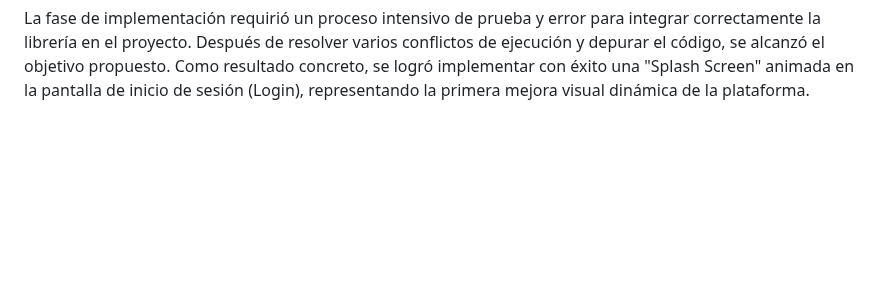
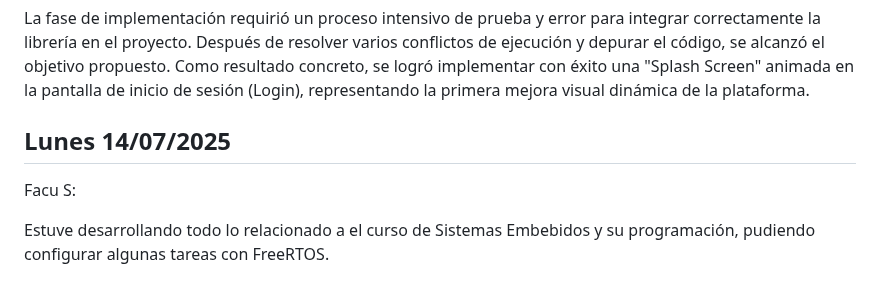
Before and after one commit to impatrq/SICAP, a Markdown page: documentacion/Carpeta de Campo/Julio.md, the part around the change. Rendered like a GitHub page; blank space fills up the shorter version.

```diff
--- a/documentacion/Carpeta de Campo/Julio.md
+++ b/documentacion/Carpeta de Campo/Julio.md
@@ -75,3 +75,9 @@ La jornada se centró en la investigación e implementación de animaciones para
 Se evaluaron diferentes métodos y librerías, seleccionando finalmente la tecnología LottieFiles debido a su eficiencia para renderizar animaciones vectoriales de alta calidad con bajo impacto en el rendimiento.
 
 La fase de implementación requirió un proceso intensivo de prueba y error para integrar correctamente la librería en el proyecto. Después de resolver varios conflictos de ejecución y depurar el código, se alcanzó el objetivo propuesto. Como resultado concreto, se logró implementar con éxito una "Splash Screen" animada en la pantalla de inicio de sesión (Login), representando la primera mejora visual dinámica de la plataforma.
+
+<h2>Lunes 14/07/2025</h2>
+
+Facu S:
+
+Estuve desarrollando todo lo relacionado a el curso de Sistemas Embebidos y su programación, pudiendo configurar algunas tareas con FreeRTOS.
```
